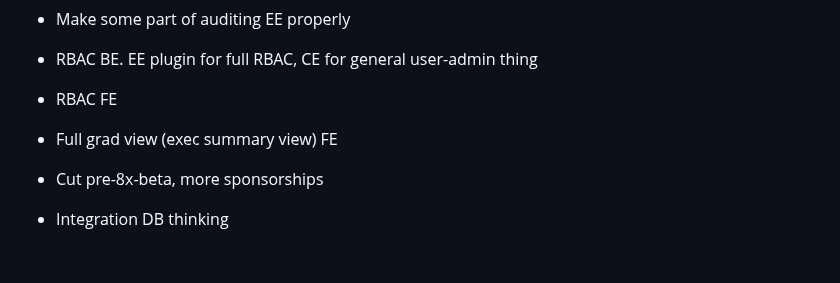
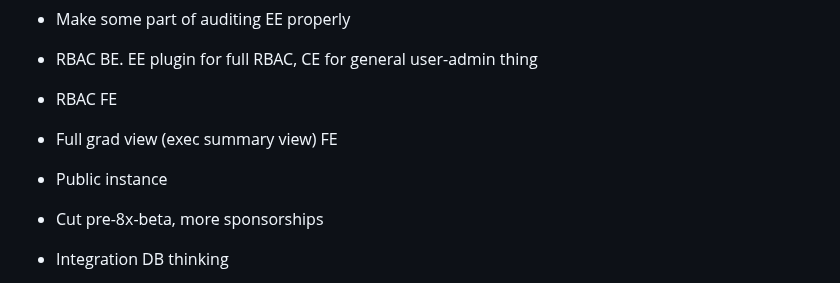
Before and after one commit to howonlee/mertonon, a Markdown page: docs/roadmap.md, the part around the change. Rendered like a GitHub page; blank space fills up the shorter version.

```diff
--- a/docs/roadmap.md
+++ b/docs/roadmap.md
@@ -26,6 +26,7 @@ Also look at small tasks roadmap
 - RBAC BE. EE plugin for full RBAC, CE for general user-admin thing
 - RBAC FE
 - Full grad view (exec summary view) FE
+- Public instance
 - Cut pre-8x-beta, more sponsorships
 
 - Integration DB thinking
```
Also changed, not shown: essays/gantt.md (+1 -1 lines).
